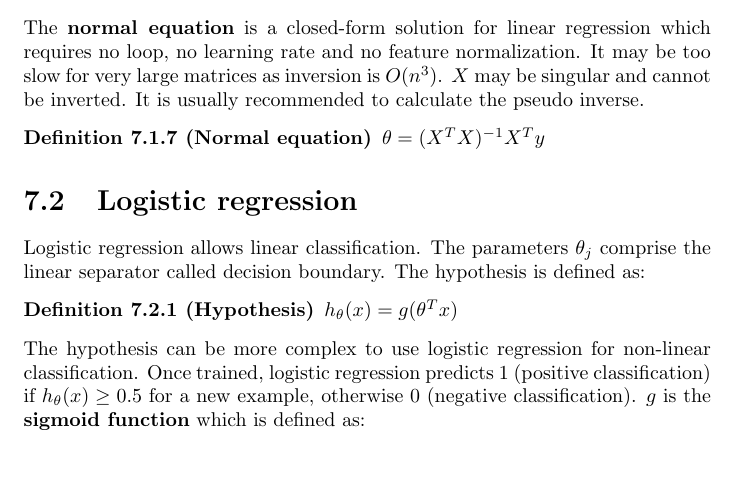
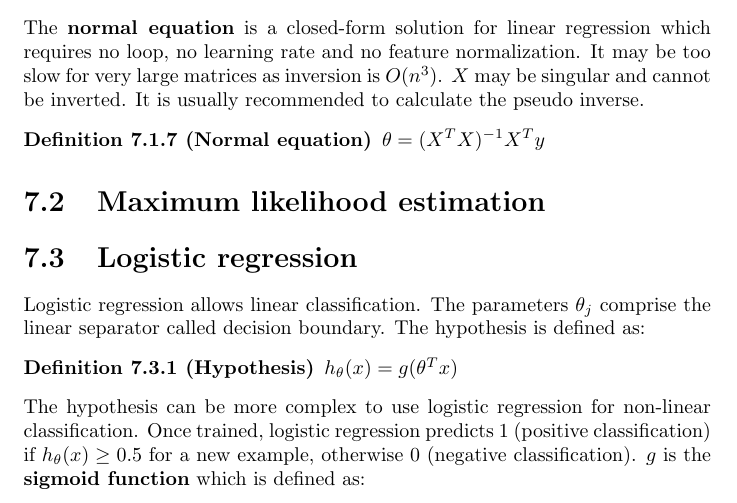
Before and after one commit to karimif/ai_notes, a LaTeX thesis (notes.tex): part of page 17 of 42 before the commit and part of page 17 of 43 after it, cut so that both start at the same text, the shorter picture padded with empty space. Compiled offline with pdfLaTeX.

Commit message:
New maximum likelihood estimation stub

```diff
--- a/notes.tex
+++ b/notes.tex
@@ -664,6 +664,8 @@ The {\bf normal equation} is a closed-form solution for linear regression which
 $\theta = (X^{T}X)^{-1}X^{T}y$
 \end{definition}
 
+\section{Maximum likelihood estimation}
+
 
 \section{Logistic regression}
 
```
